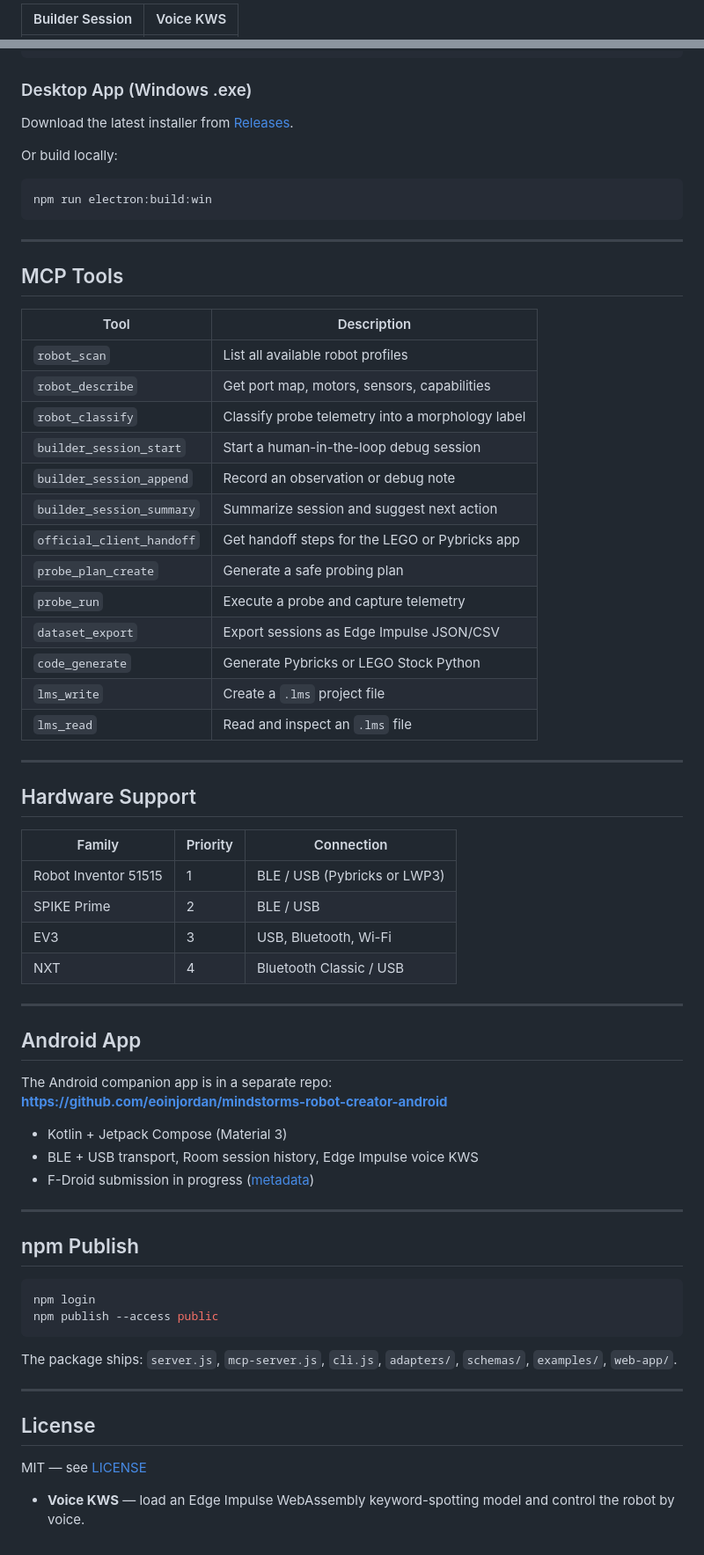
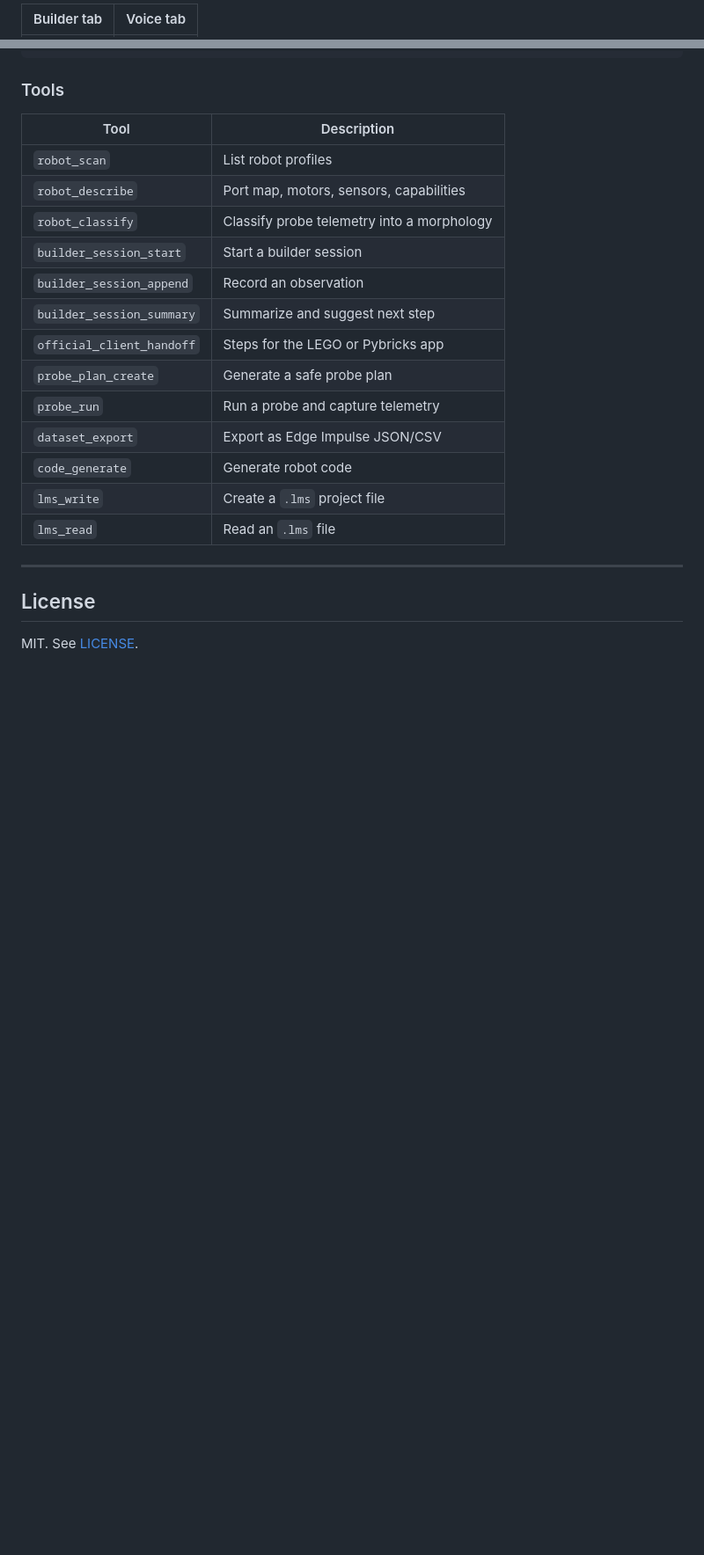
Before and after one commit to eoinjordan/mindstorms-robot-creator, a Markdown page: README.md, 2 parts joined by grey strips. Shown at 88% size. GitHub-like rendering; blank space fills up the shorter version.

Commit message:
docs: tidy README and AGENTS - robot-first, no em dashes

````diff
--- a/README.md
+++ b/README.md
@@ -52,3 +61,3 @@
 
-| Builder Session | Voice KWS |
+| Builder tab | Voice tab |
 |---|---|
@@ -100,72 +128,26 @@ Or in `.vscode/mcp.json`:
 }
 ```
 
-### Desktop App (Windows .exe)
-
-Download the latest installer from [Releases](https://github.com/eoinjordan/mindstorms-robot-creator/releases).
-
-Or build locally:
-
-```bash
-npm run electron:build:win
-```
-
----
-
-## MCP Tools
+### Tools
 
 | Tool | Description |
 |---|---|
-| `robot_scan` | List all available robot profiles |
-| `robot_describe` | Get port map, motors, sensors, capabilities |
-| `robot_classify` | Classify probe telemetry into a morphology label |
-| `builder_session_start` | Start a human-in-the-loop debug session |
-| `builder_session_append` | Record an observation or debug note |
-| `builder_session_summary` | Summarize session and suggest next action |
-| `official_client_handoff` | Get handoff steps for the LEGO or Pybricks app |
-| `probe_plan_create` | Generate a safe probing plan |
-| `probe_run` | Execute a probe and capture telemetry |
-| `dataset_export` | Export sessions as Edge Impulse JSON/CSV |
-| `code_generate` | Generate Pybricks or LEGO Stock Python |
+| `robot_scan` | List robot profiles |
+| `robot_describe` | Port map, motors, sensors, capabilities |
+| `robot_classify` | Classify probe telemetry into a morphology |
+| `builder_session_start` | Start a builder session |
+| `builder_session_append` | Record an observation |
+| `builder_session_summary` | Summarize and suggest next step |
+| `official_client_handoff` | Steps for the LEGO or Pybricks app |
+| `probe_plan_create` | Generate a safe probe plan |
+| `probe_run` | Run a probe and capture telemetry |
+| `dataset_export` | Export as Edge Impulse JSON/CSV |
+| `code_generate` | Generate robot code |
 | `lms_write` | Create a `.lms` project file |
-| `lms_read` | Read and inspect an `.lms` file |
-
----
-
-## Hardware Support
-
-| Family | Priority | Connection |
-|---|---|---|
-| Robot Inventor 51515 | 1 | BLE / USB (Pybricks or LWP3) |
-| SPIKE Prime | 2 | BLE / USB |
-| EV3 | 3 | USB, Bluetooth, Wi-Fi |
-| NXT | 4 | Bluetooth Classic / USB |
-
----
-
-## Android App
-
-The Android companion app is in a separate repo:
-**https://github.com/eoinjordan/mindstorms-robot-creator-android**
-
-- Kotlin + Jetpack Compose (Material 3)
-- BLE + USB transport, Room session history, Edge Impulse voice KWS
-- F-Droid submission in progress ([metadata](fdroid/com.eoinedge.robotinventor.yml))
-
----
-
-## npm Publish
-
-```bash
-npm login
-npm publish --access public
-```
-
-The package ships: `server.js`, `mcp-server.js`, `cli.js`, `adapters/`, `schemas/`, `examples/`, `web-app/`.
+| `lms_read` | Read an `.lms` file |
 
 ---
 
 ## License
 
-MIT — see [LICENSE](LICENSE)
-- **Voice KWS** — load an Edge Impulse WebAssembly keyword-spotting model and control the robot by voice.
+MIT. See [LICENSE](LICENSE).
````
Also changed, not shown: other parts of README.md (+56 -28 lines), AGENTS.md (+77 -93 lines).
